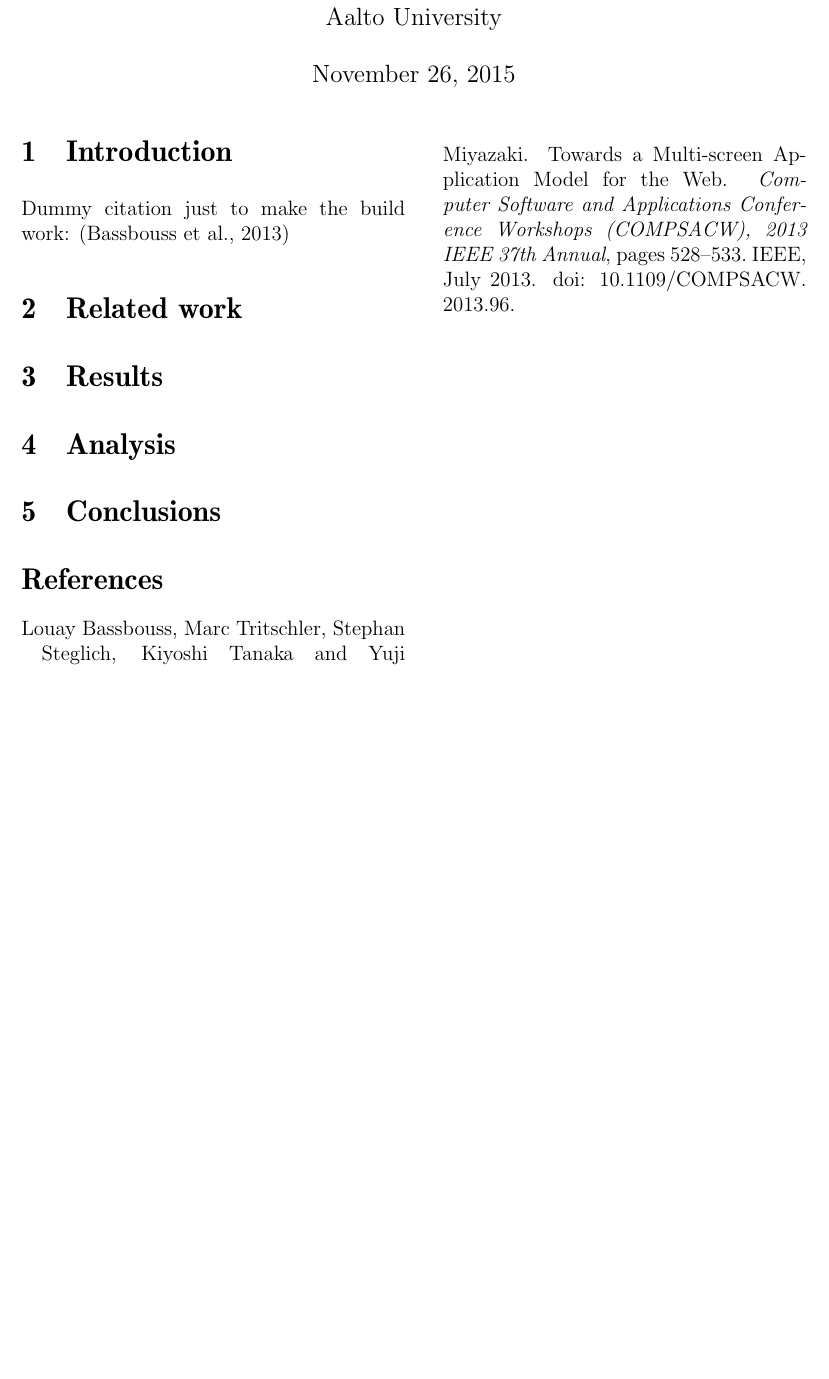
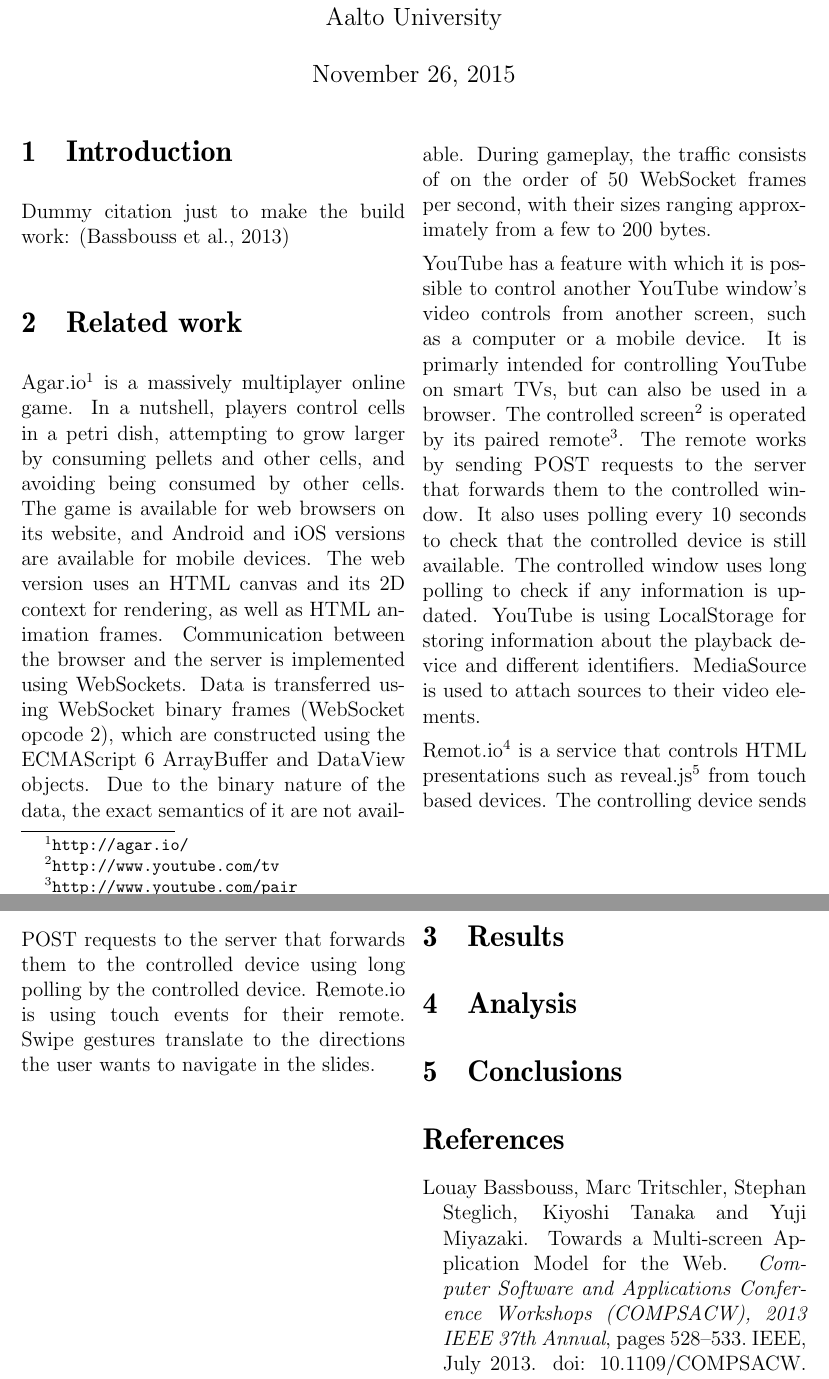
Before and after one commit to valterkraemer/Remote-Mouse, a LaTeX document (docs/report/report.tex): part of the page before the commit and two parts of pages 1 and 2 of 2 after it, the two joined at a grey line, cut so that both start at the same text, the shorter picture padded with empty space. Compiled offline with pdfLaTeX.

Commit message:
Add our state of the art stuff to related work section

```diff
--- a/docs/report/report.tex
+++ b/docs/report/report.tex
@@ -43,6 +43,46 @@ Dummy citation just to make the build work: \citep{bassbouss}
 
 \section{Related work}
 
+Agar.io\footnote{\url{http://agar.io/}} is a massively multiplayer
+online game. In a nutshell, players control cells in a petri dish,
+attempting to grow larger by consuming pellets and other cells, and
+avoiding being consumed by other cells. The game is available for web
+browsers on its website, and Android and iOS versions are available
+for mobile devices. The web version uses an HTML canvas and its 2D
+context for rendering, as well as HTML animation frames. Communication
+between the browser and the server is implemented using
+WebSockets. Data is transferred using WebSocket binary frames
+(WebSocket opcode 2), which are constructed using the ECMAScript 6
+ArrayBuffer and DataView objects. Due to the binary nature of the
+data, the exact semantics of it are not available. During gameplay,
+the traffic consists of on the order of 50 WebSocket frames per
+second, with their sizes ranging approximately from a few to 200
+bytes.
+
+YouTube has a feature with which it is possible to control another
+YouTube window's video controls from another screen, such as a
+computer or a mobile device. It is primarly intended for controlling
+YouTube on smart TVs, but can also be used in a browser. The
+controlled screen\footnote{\url{http://www.youtube.com/tv}} is
+operated by its paired
+remote\footnote{\url{http://www.youtube.com/pair}}. The remote works
+by sending POST requests to the server that forwards them to the
+controlled window. It also uses polling every 10 seconds to check that
+the controlled device is still available. The controlled window uses
+long polling to check if any information is updated. YouTube is using
+LocalStorage for storing information about the playback device and
+different identifiers. MediaSource is used to attach sources to their
+video elements.
+
+Remot.io\footnote{\url{http://remot.io/}} is a service that controls
+HTML presentations such as
+reveal.js\footnote{\url{http://lab.hakim.se/reveal-js}} from touch
+based devices. The controlling device sends POST requests to the
+server that forwards them to the controlled device using long polling
+by the controlled device. Remote.io is using touch events for their
+remote. Swipe gestures translate to the directions the user wants to
+navigate in the slides.
+
 \section{Results}
 
 \section{Analysis}
```
Also changed, not shown: docs/diary.txt (+6 -0 lines).
